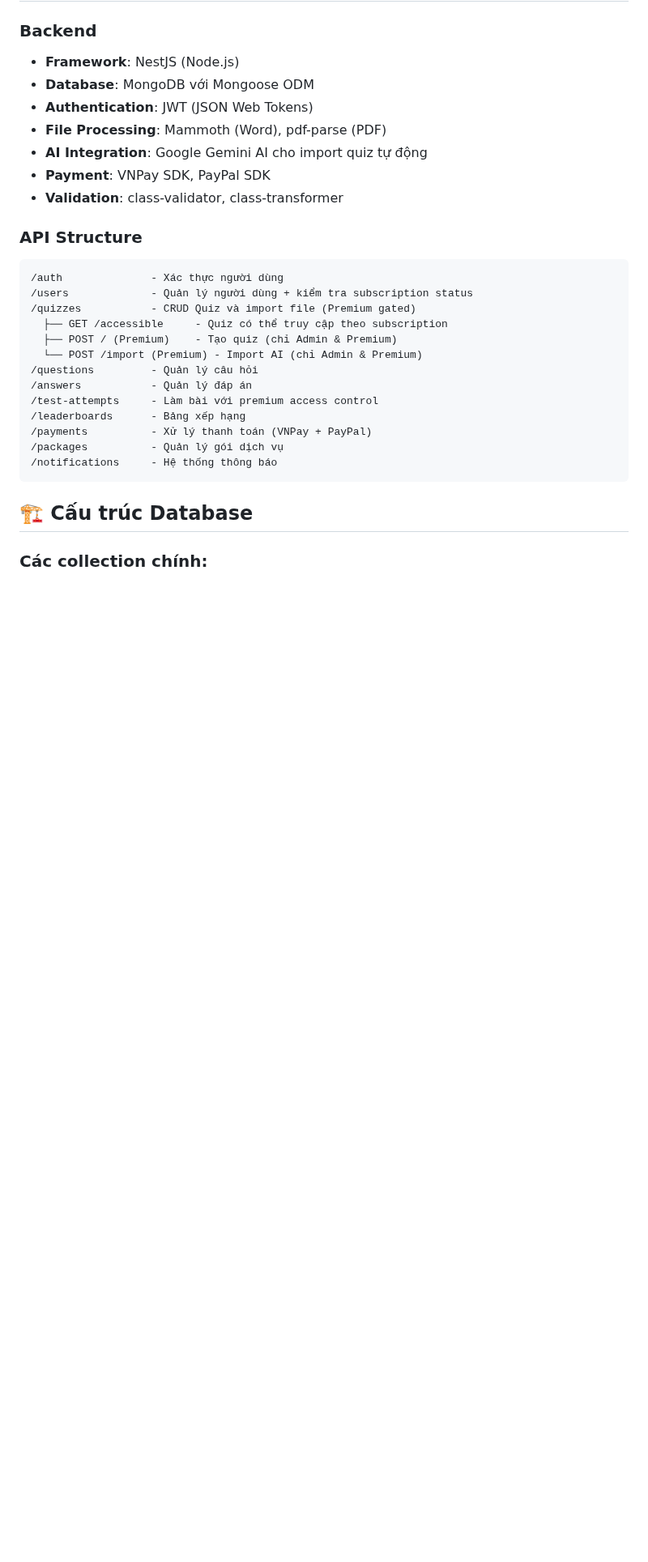
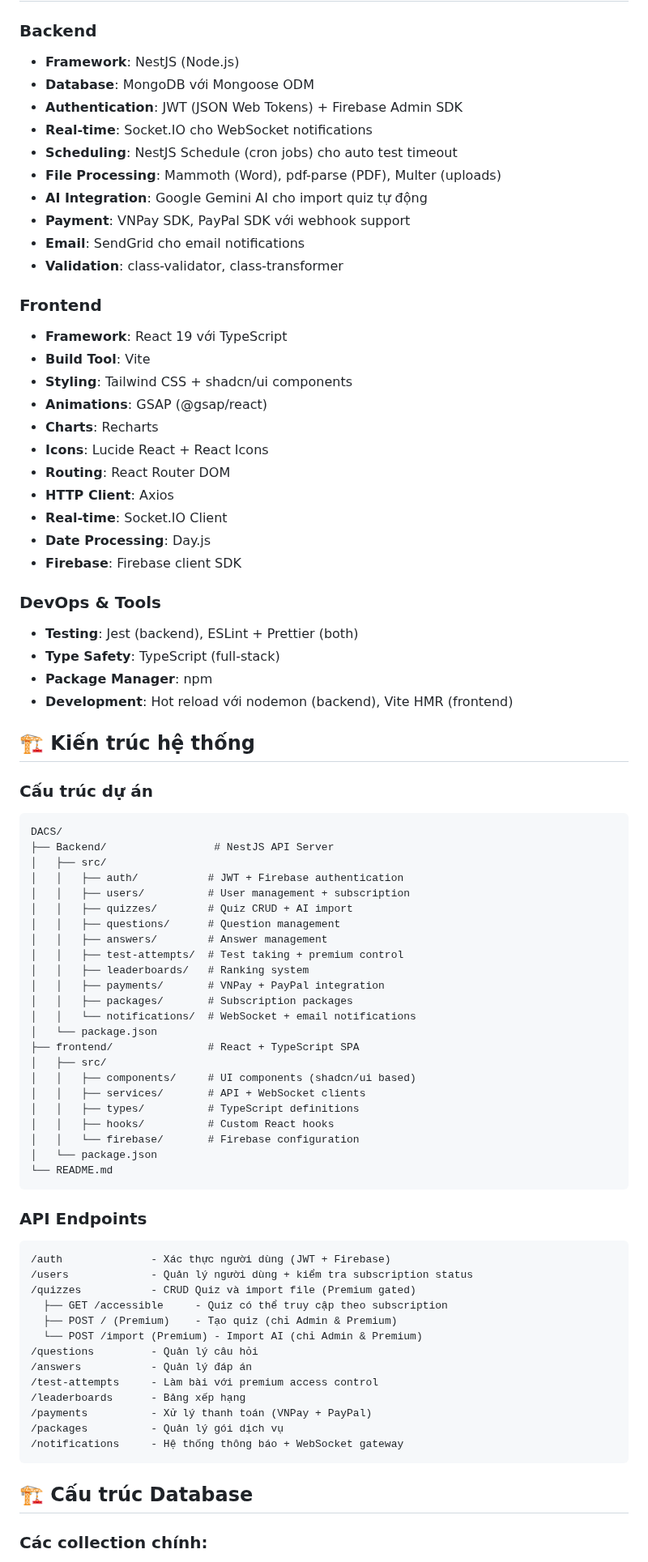
Before and after one commit to Yuinguyen2004/DACS, a Markdown page: README.md, the part around one of its changes. Shown at 81% size. Drawn GitHub-style; blank space fills up the shorter version.

Commit message:
update file README

````diff
--- a/README.md
+++ b/README.md
@@ -54,15 +56,66 @@ Một nền tảng học tập trực tuyến với hệ thống quiz và bài k
 ### Backend
 - **Framework**: NestJS (Node.js)
 - **Database**: MongoDB với Mongoose ODM
-- **Authentication**: JWT (JSON Web Tokens)
-- **File Processing**: Mammoth (Word), pdf-parse (PDF)
+- **Authentication**: JWT (JSON Web Tokens) + Firebase Admin SDK
+- **Real-time**: Socket.IO cho WebSocket notifications
+- **Scheduling**: NestJS Schedule (cron jobs) cho auto test timeout
+- **File Processing**: Mammoth (Word), pdf-parse (PDF), Multer (uploads)
 - **AI Integration**: Google Gemini AI cho import quiz tự động
-- **Payment**: VNPay SDK, PayPal SDK
+- **Payment**: VNPay SDK, PayPal SDK với webhook support
+- **Email**: SendGrid cho email notifications
 - **Validation**: class-validator, class-transformer
 
-### API Structure
+### Frontend
+- **Framework**: React 19 với TypeScript
+- **Build Tool**: Vite
+- **Styling**: Tailwind CSS + shadcn/ui components
+- **Animations**: GSAP (@gsap/react)
+- **Charts**: Recharts
+- **Icons**: Lucide React + React Icons
+- **Routing**: React Router DOM
+- **HTTP Client**: Axios
+- **Real-time**: Socket.IO Client
+- **Date Processing**: Day.js
+- **Firebase**: Firebase client SDK
+
+### DevOps & Tools
+- **Testing**: Jest (backend), ESLint + Prettier (both)
+- **Type Safety**: TypeScript (full-stack)
+- **Package Manager**: npm
+- **Development**: Hot reload với nodemon (backend), Vite HMR (frontend)
+
+## 🏗 Kiến trúc hệ thống
+
+### Cấu trúc dự án
 ```
-/auth              - Xác thực người dùng
+DACS/
+├── Backend/                 # NestJS API Server
+│   ├── src/
+│   │   ├── auth/           # JWT + Firebase authentication
+│   │   ├── users/          # User management + subscription
+│   │   ├── quizzes/        # Quiz CRUD + AI import
+│   │   ├── questions/      # Question management
+│   │   ├── answers/        # Answer management
+│   │   ├── test-attempts/  # Test taking + premium control
+│   │   ├── leaderboards/   # Ranking system
+│   │   ├── payments/       # VNPay + PayPal integration
+│   │   ├── packages/       # Subscription packages
+│   │   └── notifications/  # WebSocket + email notifications
+│   └── package.json
+├── frontend/               # React + TypeScript SPA
+│   ├── src/
+│   │   ├── components/     # UI components (shadcn/ui based)
+│   │   ├── services/       # API + WebSocket clients
+│   │   ├── types/          # TypeScript definitions
+│   │   ├── hooks/          # Custom React hooks
+│   │   └── firebase/       # Firebase configuration
+│   └── package.json
+└── README.md
+```
+
+### API Endpoints
+```
+/auth              - Xác thực người dùng (JWT + Firebase)
 /users             - Quản lý người dùng + kiểm tra subscription status
 /quizzes           - CRUD Quiz và import file (Premium gated)
   ├── GET /accessible     - Quiz có thể truy cập theo subscription
@@ -74,7 +127,7 @@ Một nền tảng học tập trực tuyến với hệ thống quiz và bài k
 /leaderboards      - Bảng xếp hạng
 /payments          - Xử lý thanh toán (VNPay + PayPal)
 /packages          - Quản lý gói dịch vụ
-/notifications     - Hệ thống thông báo
+/notifications     - Hệ thống thông báo + WebSocket gateway
 ```
 
 ## 🏗 Cấu trúc Database
````
Also changed, not shown: other parts of README.md (+63 -8 lines).
